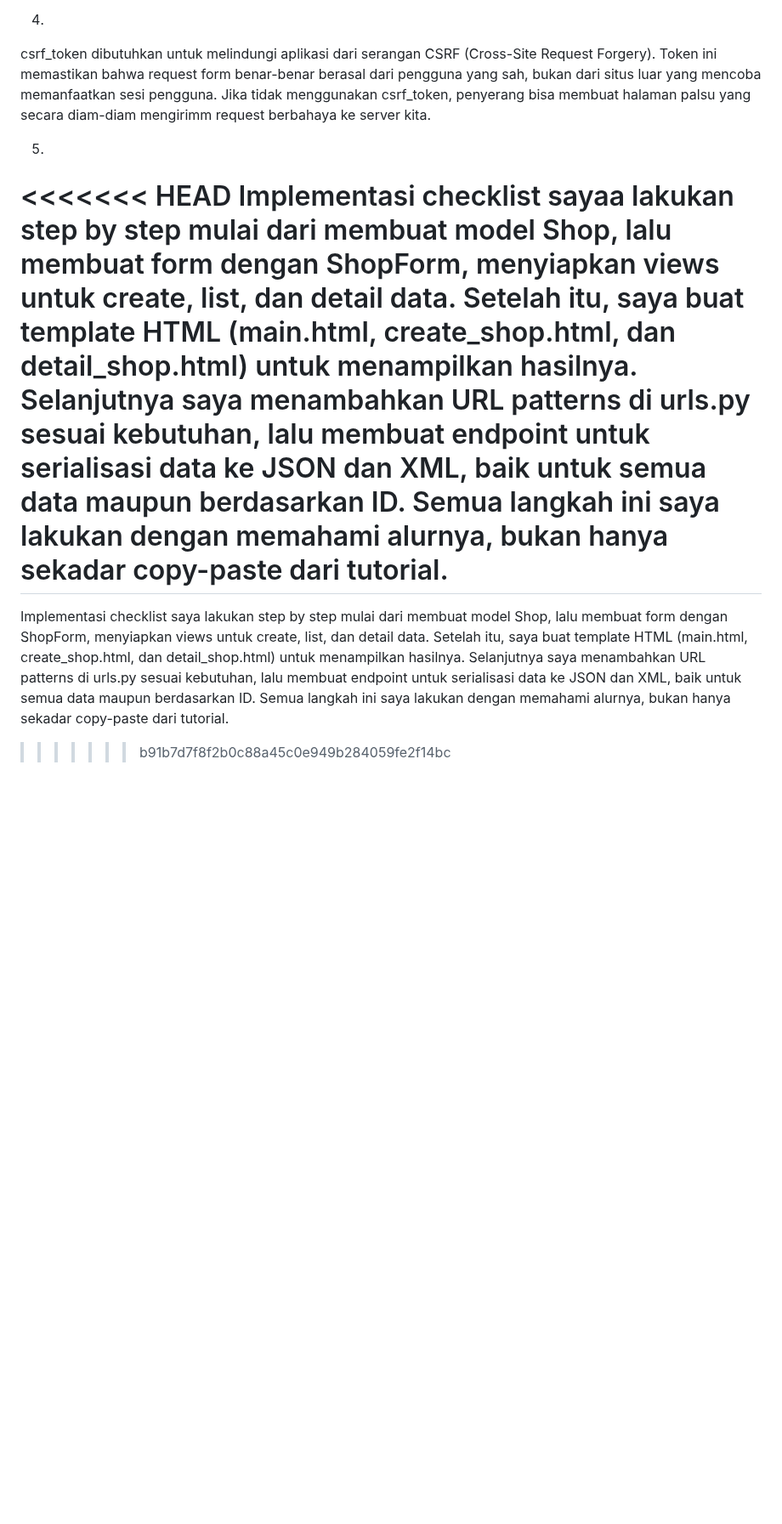
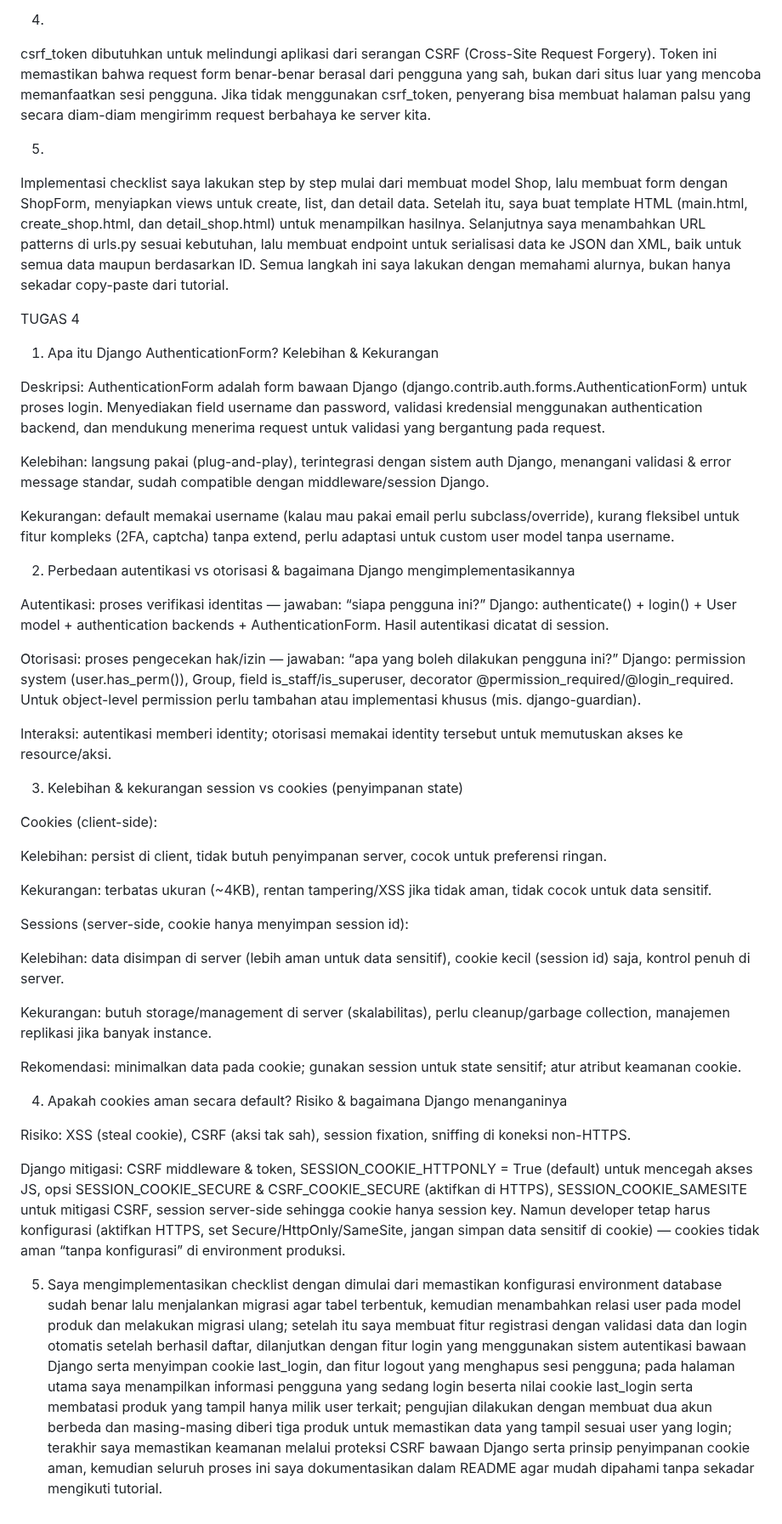
Before and after one commit to deryandreas/football-shop, a Markdown page: README.md, the part around the change. Shown at 85% size. GitHub-like rendering; blank space fills up the shorter version.

Commit message:
Tambahan readme

```diff
--- a/README.md
+++ b/README.md
@@ -20,10 +20,48 @@ Method is_valid() pada form Django digunakan untuk mengecek apakah data yang dik
 csrf_token dibutuhkan untuk melindungi aplikasi dari serangan CSRF (Cross-Site Request Forgery). Token ini memastikan bahwa request form benar-benar berasal dari pengguna yang sah, bukan dari situs luar yang mencoba memanfaatkan sesi pengguna. Jika tidak menggunakan csrf_token, penyerang bisa membuat halaman palsu yang secara diam-diam mengirimm request berbahaya ke server kita.
 
 5.
-<<<<<<< HEAD
-Implementasi checklist sayaa lakukan step by step mulai dari membuat model Shop, lalu membuat form dengan ShopForm, menyiapkan views untuk create, list, dan detail data. Setelah itu, saya buat template HTML (main.html, create_shop.html, dan detail_shop.html) untuk menampilkan hasilnya. Selanjutnya saya menambahkan URL patterns di urls.py sesuai kebutuhan, lalu membuat endpoint untuk serialisasi data ke JSON dan XML, baik untuk semua data maupun berdasarkan ID. Semua langkah ini saya lakukan dengan memahami alurnya, bukan hanya sekadar copy-paste dari tutorial.
-=======
 Implementasi checklist saya lakukan step by step mulai dari membuat model Shop, lalu membuat form dengan ShopForm, menyiapkan views untuk create, list, dan detail data. Setelah itu, saya buat template HTML (main.html, create_shop.html, dan detail_shop.html) untuk menampilkan hasilnya. Selanjutnya saya menambahkan URL patterns di urls.py sesuai kebutuhan, lalu membuat endpoint untuk serialisasi data ke JSON dan XML, baik untuk semua data maupun berdasarkan ID. Semua langkah ini saya lakukan dengan memahami alurnya, bukan hanya sekadar copy-paste dari tutorial.
 
 
->>>>>>> b91b7d7f8f2b0c88a45c0e949b284059fe2f14bc
+TUGAS 4
+
+1. Apa itu Django AuthenticationForm? Kelebihan & Kekurangan
+
+Deskripsi: AuthenticationForm adalah form bawaan Django (django.contrib.auth.forms.AuthenticationForm) untuk proses login. Menyediakan field username dan password, validasi kredensial menggunakan authentication backend, dan mendukung menerima request untuk validasi yang bergantung pada request.
+
+Kelebihan: langsung pakai (plug-and-play), terintegrasi dengan sistem auth Django, menangani validasi & error message standar, sudah compatible dengan middleware/session Django.
+
+Kekurangan: default memakai username (kalau mau pakai email perlu subclass/override), kurang fleksibel untuk fitur kompleks (2FA, captcha) tanpa extend, perlu adaptasi untuk custom user model tanpa username.
+
+2. Perbedaan autentikasi vs otorisasi & bagaimana Django mengimplementasikannya
+
+Autentikasi: proses verifikasi identitas — jawaban: “siapa pengguna ini?” Django: authenticate() + login() + User model + authentication backends + AuthenticationForm. Hasil autentikasi dicatat di session.
+
+Otorisasi: proses pengecekan hak/izin — jawaban: “apa yang boleh dilakukan pengguna ini?” Django: permission system (user.has_perm()), Group, field is_staff/is_superuser, decorator @permission_required/@login_required. Untuk object-level permission perlu tambahan atau implementasi khusus (mis. django-guardian).
+
+Interaksi: autentikasi memberi identity; otorisasi memakai identity tersebut untuk memutuskan akses ke resource/aksi.
+
+3. Kelebihan & kekurangan session vs cookies (penyimpanan state)
+
+Cookies (client-side):
+
+Kelebihan: persist di client, tidak butuh penyimpanan server, cocok untuk preferensi ringan.
+
+Kekurangan: terbatas ukuran (~4KB), rentan tampering/XSS jika tidak aman, tidak cocok untuk data sensitif.
+
+Sessions (server-side, cookie hanya menyimpan session id):
+
+Kelebihan: data disimpan di server (lebih aman untuk data sensitif), cookie kecil (session id) saja, kontrol penuh di server.
+
+Kekurangan: butuh storage/management di server (skalabilitas), perlu cleanup/garbage collection, manajemen replikasi jika banyak instance.
+
+Rekomendasi: minimalkan data pada cookie; gunakan session untuk state sensitif; atur atribut keamanan cookie.
+
+4. Apakah cookies aman secara default? Risiko & bagaimana Django menanganinya
+
+Risiko: XSS (steal cookie), CSRF (aksi tak sah), session fixation, sniffing di koneksi non-HTTPS.
+
+Django mitigasi: CSRF middleware & token, SESSION_COOKIE_HTTPONLY = True (default) untuk mencegah akses JS, opsi SESSION_COOKIE_SECURE & CSRF_COOKIE_SECURE (aktifkan di HTTPS), SESSION_COOKIE_SAMESITE untuk mitigasi CSRF, session server-side sehingga cookie hanya session key. Namun developer tetap harus konfigurasi (aktifkan HTTPS, set Secure/HttpOnly/SameSite, jangan simpan data sensitif di cookie) — cookies tidak aman “tanpa konfigurasi” di environment produksi.
+
+
+5. Saya mengimplementasikan checklist dengan dimulai dari memastikan konfigurasi environment database sudah benar lalu menjalankan migrasi agar tabel terbentuk, kemudian menambahkan relasi user pada model produk dan melakukan migrasi ulang; setelah itu saya membuat fitur registrasi dengan validasi data dan login otomatis setelah berhasil daftar, dilanjutkan dengan fitur login yang menggunakan sistem autentikasi bawaan Django serta menyimpan cookie last_login, dan fitur logout yang menghapus sesi pengguna; pada halaman utama saya menampilkan informasi pengguna yang sedang login beserta nilai cookie last_login serta membatasi produk yang tampil hanya milik user terkait; pengujian dilakukan dengan membuat dua akun berbeda dan masing-masing diberi tiga produk untuk memastikan data yang tampil sesuai user yang login; terakhir saya memastikan keamanan melalui proteksi CSRF bawaan Django serta prinsip penyimpanan cookie aman, kemudian seluruh proses ini saya dokumentasikan dalam README agar mudah dipahami tanpa sekadar mengikuti tutorial.
```
